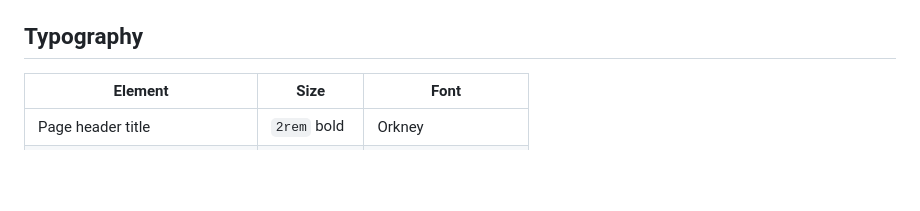
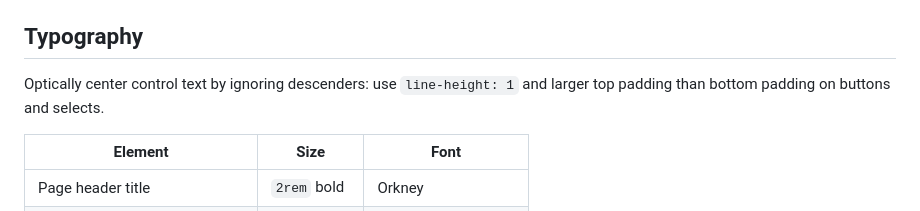
Before and after one commit to lexpierce/my-record-collection, a Markdown page: docs/ui-ux.md, the part around the change. Rendered like a GitHub page; blank space fills up the shorter version.

```diff
--- a/docs/ui-ux.md
+++ b/docs/ui-ux.md
@@ -34,6 +34,8 @@ Orkney is self-hosted from `public/fonts/` and loaded through `styles/_fonts.scs
 - No `overflow-x: clip` on grid ancestors
 
 ## Typography
+
+Optically center control text by ignoring descenders: use `line-height: 1` and larger top padding than bottom padding on buttons and selects.
 
 | Element | Size | Font |
 |---------|------|------|
```
Also changed, not shown: docs/development/README.md (+8 -0 lines), 1 other file.
